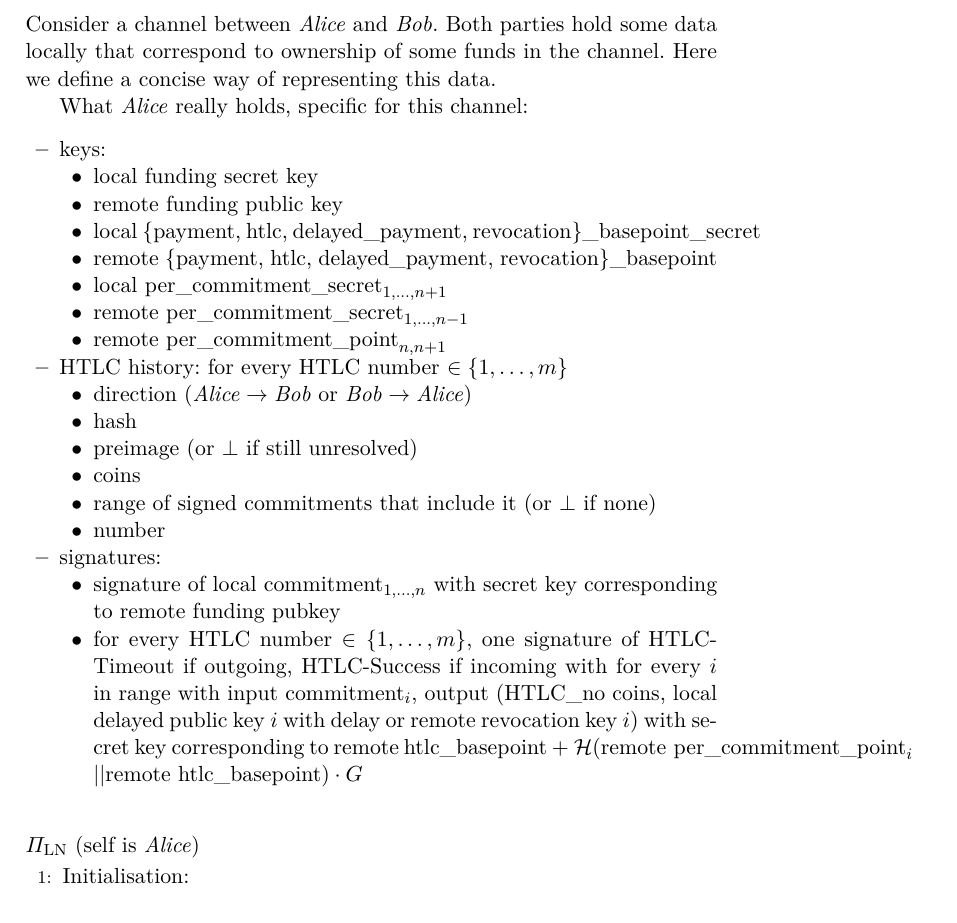
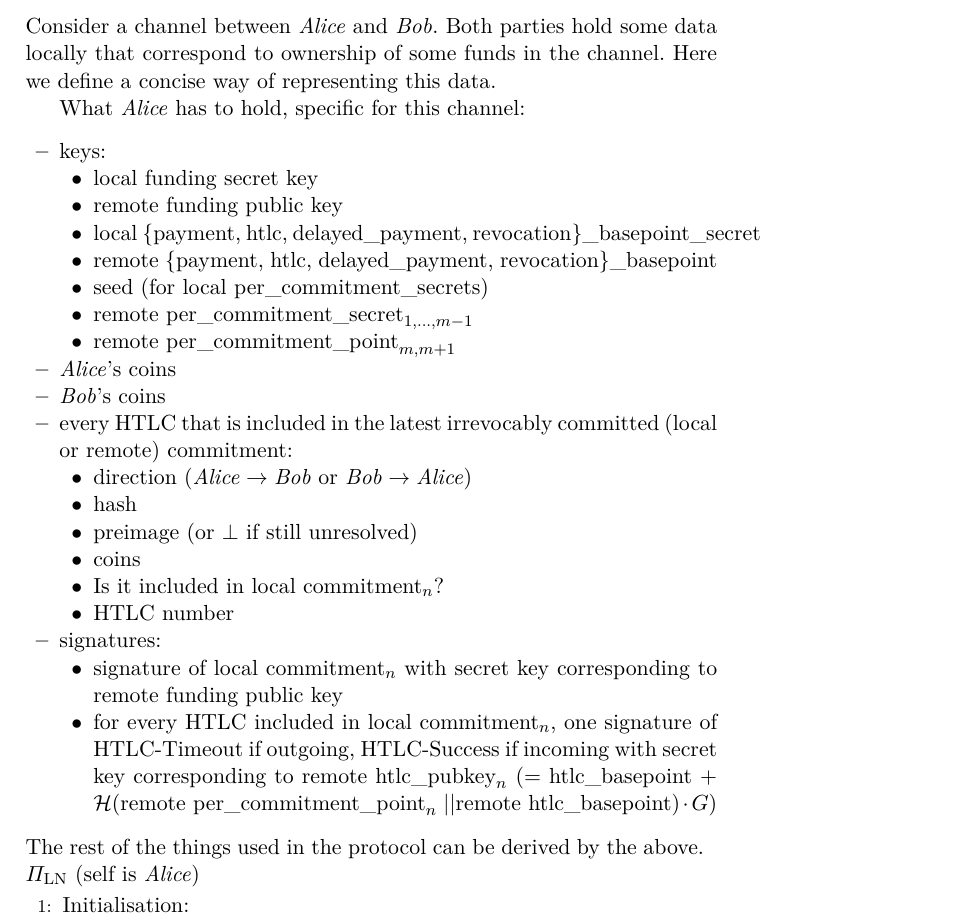
Before and after one commit to OrfeasLitos/PaymentChannels, a LaTeX paper (src/paymentChannels.tex, which reads src/state.tex): part of page 19 of 40, cut so that both start at the same text. Compiled offline with pdfLaTeX.

Commit message:
Detail stored things in a channel

```diff
--- a/src/state.tex
+++ b/src/state.tex
@@ -3,7 +3,7 @@
   locally that correspond to ownership of some funds in the channel. Here we
   define a concise way of representing this data.
 
-  What \alice{} really holds, specific for this channel:
+  What \alice{} has to hold, specific for this channel:
   \begin{itemize}
     \item keys:
     \begin{itemize}
@@ -12,30 +12,31 @@
       \item local \{payment, htlc, delayed\_payment,
       revocation\}\_basepoint\_secret
       \item remote \{payment, htlc, delayed\_payment, revocation\}\_basepoint
-      \item $\text{local per\_commitment\_secret}_{1, \dots, n+1}$
-      \item $\text{remote per\_commitment\_secret}_{1, \dots, n-1}$
-      \item $\text{remote per\_commitment\_point}_{n, n+1}$
+      \item seed (for local per\_commitment\_secrets)
+      \item $\text{remote per\_commitment\_secret}_{1, \dots, m-1}$
+      \item $\text{remote per\_commitment\_point}_{m, m+1}$
     \end{itemize}
-    \item HTLC history: for every HTLC number $\in \{1, \dots, m\}$
+    \item \alice's coins
+    \item \bob's coins
+    \item every HTLC that is included in the latest irrevocably committed (local
+    or remote) commitment:
       \begin{itemize}
-        \item direction ($\alice{} \rightarrow \bob$ or $\bob{} \rightarrow
-        \alice$)
+        \item direction ($\alice \rightarrow \bob$ or $\bob \rightarrow \alice$)
         \item hash
         \item preimage (or $\bot$ if still unresolved)
         \item coins
-        \item range of signed commitments that include it (or $\bot$ if none)
-        \item number
+        \item Is it included in local $\mathrm{commitment}_n$?
+        \item HTLC number
       \end{itemize}
     \item signatures:
     \begin{itemize}
-      \item signature of local $\mathrm{commitment}_{1, \dots, n}$ with secret
-      key corresponding to remote funding pubkey
-      \item for every HTLC number $\in \{1, \dots, m\}$, one signature of
-      HTLC-Timeout if outgoing, HTLC-Success if incoming with for every $i$ in
-      range with input $\mathrm{commitment}_i$, output (HTLC\_no coins, local
-      delayed public key $i$ with delay or remote revocation key $i$) with
-      secret key corresponding to remote htlc\_basepoint +
-      $\mathcal{H}(\text{remote per\_commitment\_point}_i$ $|| \text{remote
-      htlc\_basepoint}) \cdot G$
+      \item signature of local $\mathrm{commitment}_n$ with secret key
+      corresponding to remote funding public key
+      \item for every HTLC included in local $\mathrm{commitment}_n$, one
+      signature of HTLC-Timeout if outgoing, HTLC-Success if incoming with
+      secret key corresponding to remote $\mathrm{htlc\_pubkey}_n$ (=
+      htlc\_basepoint + $\mathcal{H}(\text{remote per\_commitment\_point}_n$ $||
+      \text{remote htlc\_basepoint}) \cdot G$)
     \end{itemize}
   \end{itemize}
+  The rest of the things used in the protocol can be derived by the above.
```
